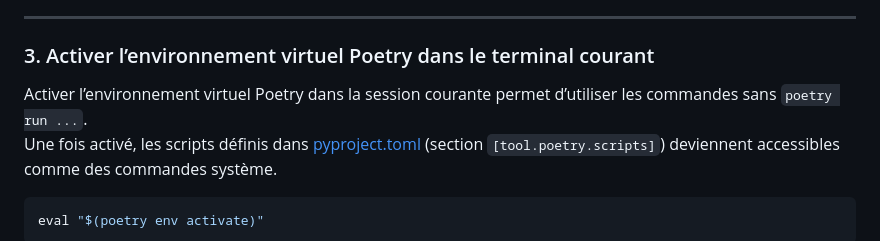
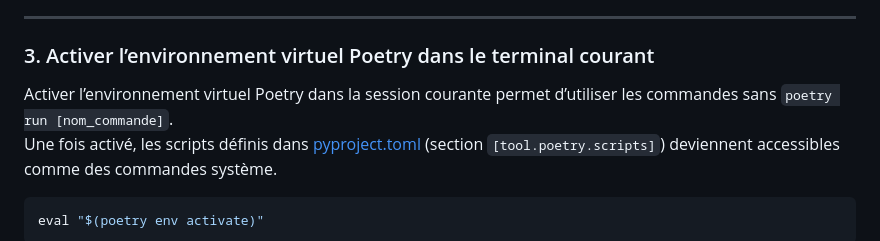
Before and after one commit to cia-ulaval/avion-cargo, a Markdown page: README.md, the part around the change. GitHub-like rendering.

Commit message:
ref: clarification activation env virtuel

````diff
--- a/README.md
+++ b/README.md
@@ -123,7 +123,7 @@ poetry run precion_landing --help
 
 ### 3. Activer l’environnement virtuel Poetry dans le terminal courant
 
-Activer l’environnement virtuel Poetry dans la session courante permet d’utiliser les commandes sans `poetry run ...`.
+Activer l’environnement virtuel Poetry dans la session courante permet d’utiliser les commandes sans `poetry run [nom_commande]`.
 Une fois activé, les scripts définis dans [pyproject.toml](pyproject.toml) (section `[tool.poetry.scripts]`) deviennent accessibles comme des commandes système.
 
 ```shell
````
